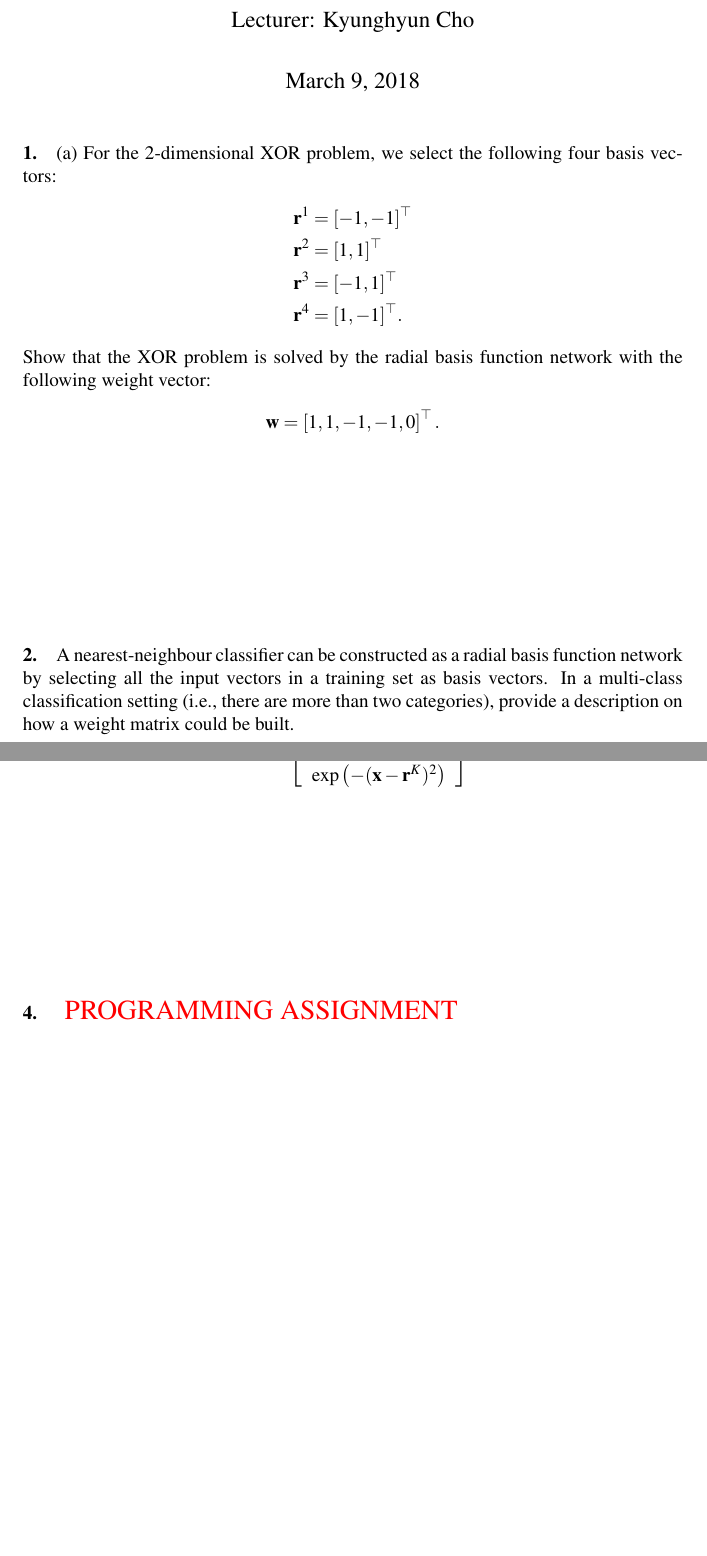
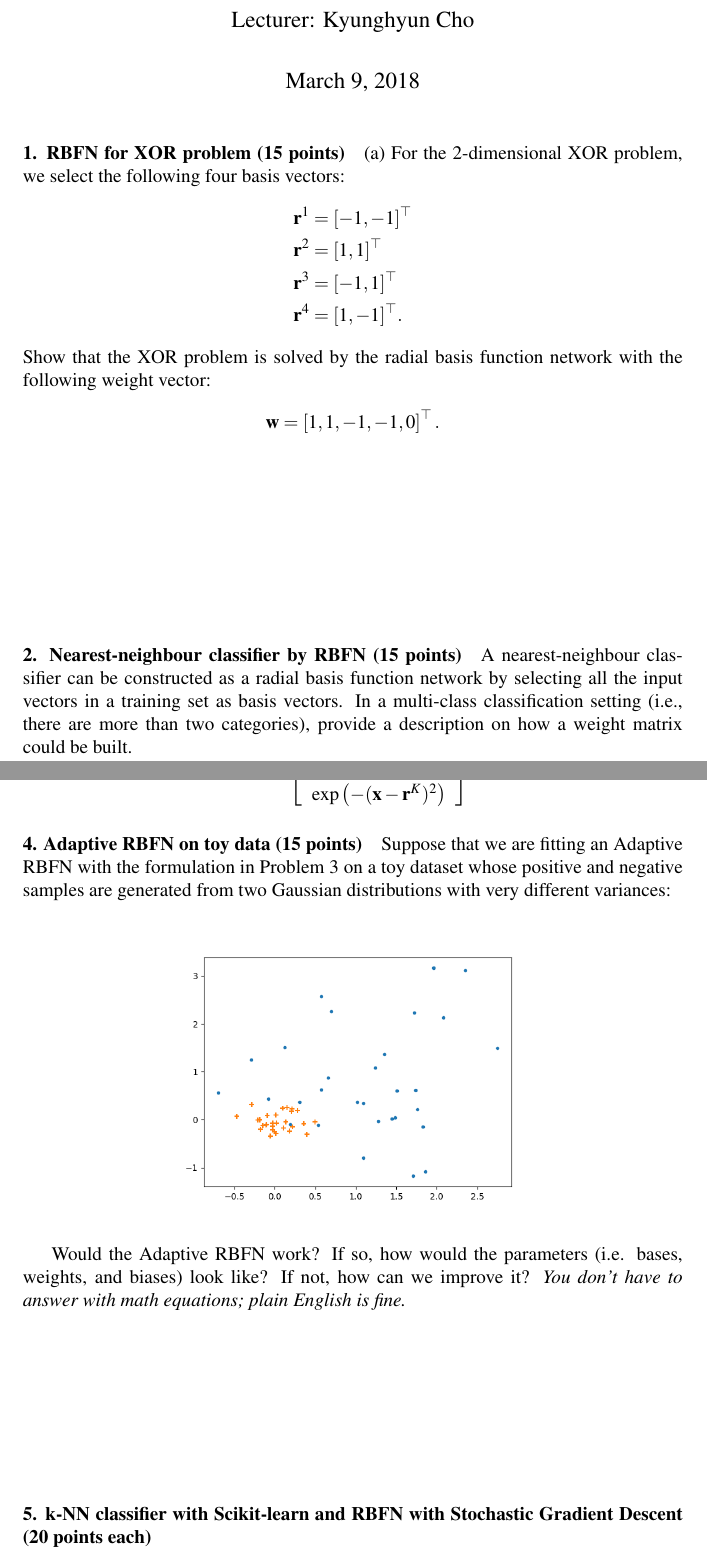
Before and after one commit to nyu-dl/Intro_to_ML_Lecture_Note, a LaTeX problem sheet (homeworks/hw4.tex): two parts of pages 1 and 2 of 2, joined at a grey line, cut so that both start at the same text, the shorter picture padded with empty space. Compiled offline with pdfLaTeX.

Commit message:
proposing hw4 problems

```diff
--- a/homeworks/hw4.tex
+++ b/homeworks/hw4.tex
@@ -197,7 +197,7 @@
 \maketitle
 \pagenumbering{arabic}
 
-\paragraph{1.}
+\paragraph{1. RBFN for XOR problem (15 points)}
 
 (a) For the 2-dimensional XOR problem, we select the following four basis
 vectors:
@@ -215,7 +215,7 @@ the following weight vector:
 
 \vspace{30mm}
 
-\paragraph{2.}
+\paragraph{2. Nearest-neighbour classifier by RBFN (15 points)}
 
 A nearest-neighbour classifier can be constructed as a radial basis
 function network by selecting all the input vectors in a training set as basis
@@ -224,7 +224,7 @@ categories), provide a description on how a weight matrix could be built.
 
 \vspace{30mm}
 
-\paragraph{3.}
+\paragraph{3. Adaptive RBFN (15 points)}
 
 Unlike a fixed basis function network, an adaptive basis function network adapts
 basis vectors so as to maximize the classification accuracy (i.e. to minimize
@@ -245,13 +245,20 @@ assuming that $M$ is a logistic regression classifier and that
     \right].
 \end{align*}
 
+\paragraph{4. Adaptive RBFN on toy data (15 points)}
+
+Suppose that we are fitting an Adaptive RBFN with the formulation in Problem 3 on a toy dataset whose positive and negative samples are generated from two Gaussian distributions with very different variances:
+
+\begin{center}
+	\centering
+	\includegraphics[width=0.6\textwidth]{data.png}
+\end{center}
+
+Would the Adaptive RBFN work?  If so, how would the parameters (i.e. bases, weights, and biases) look like?  If not, how can we improve it?  \emph{You don't have to answer with math equations; plain English is fine.}
 
 \vspace{30mm}
 
-\paragraph{4.} \todo{PROGRAMMING ASSIGNMENT}
-
-
-
+\paragraph{5. k-NN classifier with Scikit-learn and RBFN with Stochastic Gradient Descent (20 points each)}
 
 
 %\bibliographystyle{abbrv}
```
Also changed, not shown: homeworks/data.png (added), homeworks/hw4.pdf (added).
